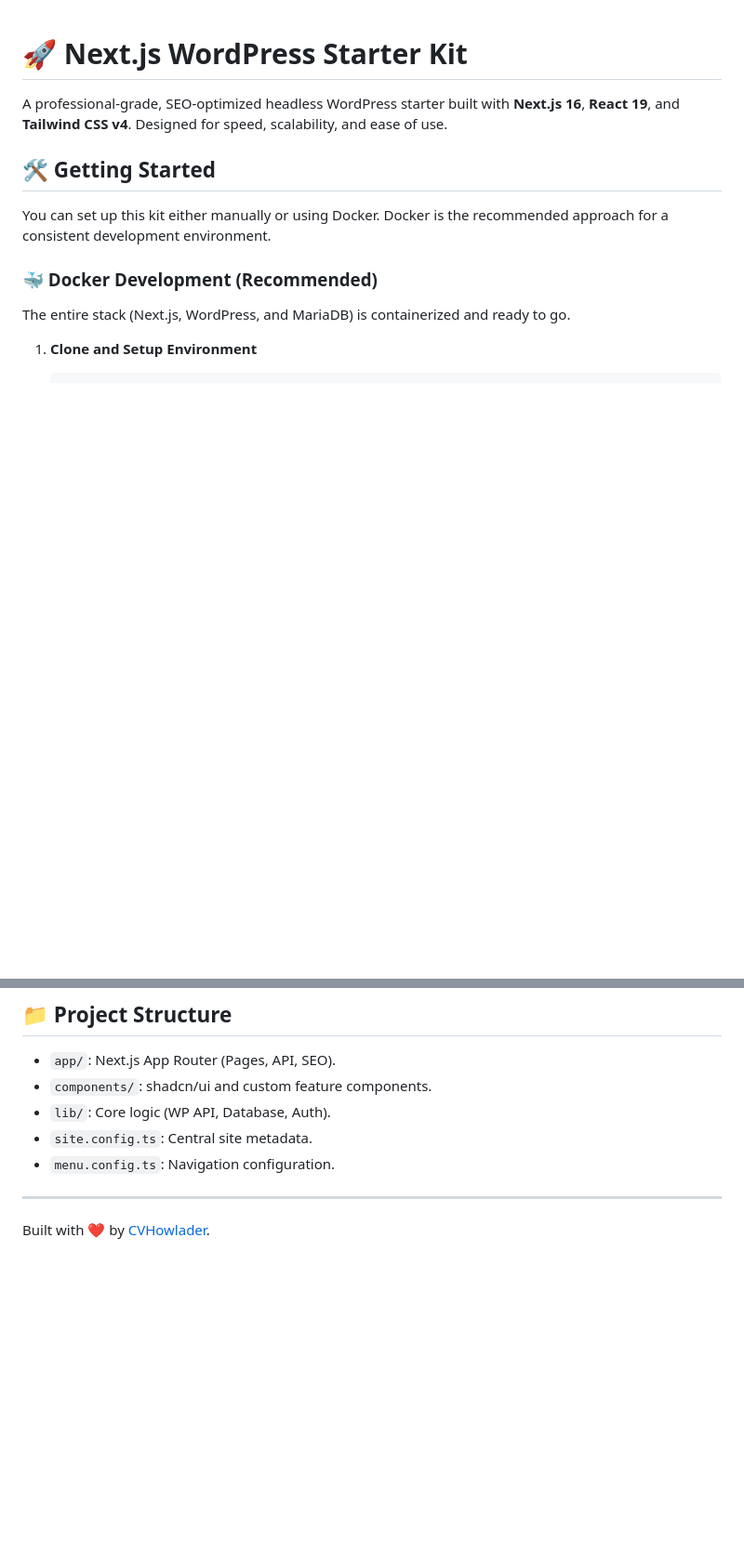
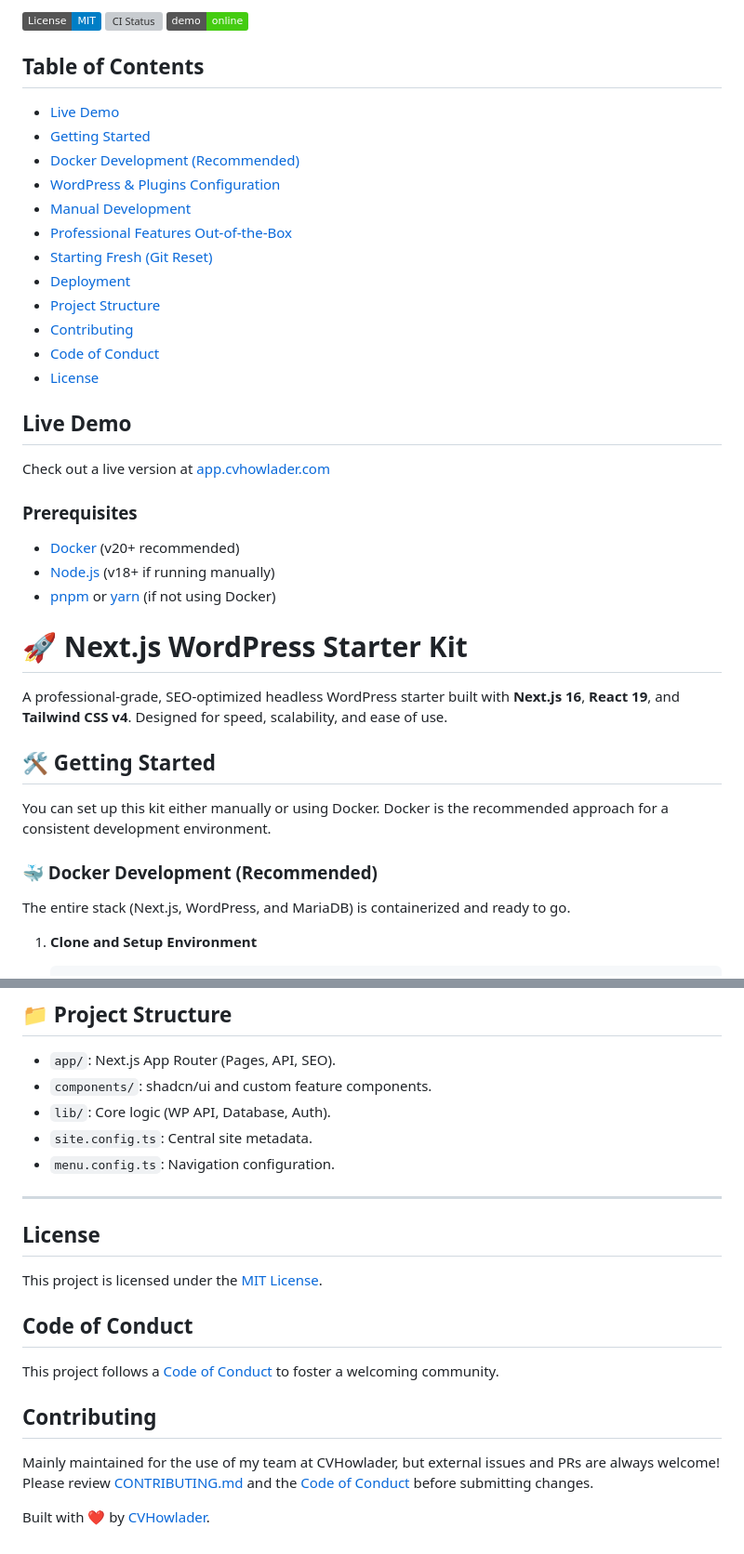
Before and after one commit to Charlesbasis/portfolio-app, a Markdown page: README.md, 2 parts joined by grey strips. Shown at 93% size. Drawn GitHub-style; badges without logos; blank space fills up the shorter version; grey boxes are pictures that could not be loaded.

Commit message:
Enhance README with badges and additional sections
Added badges for license, CI status, and live demo. Updated the table of contents and added sections for prerequisites, license, code of conduct, and contributing guidelines.

```diff
--- a/README.md
+++ b/README.md
@@ -1,3 +1,32 @@
+[![License: MIT](https://img.shields.io/badge/License-MIT-blue.svg)](LICENSE)
+[![CI Status](https://github.com/Charlesbasis/portfolio-app/actions/workflows/ci.yml/badge.svg)](https://github.com/Charlesbasis/portfolio-app/actions)
+[![Live Demo](https://img.shields.io/badge/demo-online-success?style=flat&logo=vercel)](https://app.cvhowlader.com)
+
+## Table of Contents
+
+- [Live Demo](#live-demo)
+- [Getting Started](#getting-started)
+- [Docker Development (Recommended)](#docker-development-recommended)
+- [WordPress & Plugins Configuration](#wordpress--plugins-configuration)
+- [Manual Development](#manual-development)
+- [Professional Features Out-of-the-Box](#professional-features-out-of-the-box)
+- [Starting Fresh (Git Reset)](#starting-fresh-git-reset)
+- [Deployment](#deployment)
+- [Project Structure](#project-structure)
+- [Contributing](#contributing)
+- [Code of Conduct](#code-of-conduct)
+- [License](#license)
+
+## Live Demo
+
+Check out a live version at [app.cvhowlader.com](https://app.cvhowlader.com)
+
+### Prerequisites
+
+- [Docker](https://www.docker.com/) (v20+ recommended)
+- [Node.js](https://nodejs.org/) (v18+ if running manually)
+- [pnpm](https://pnpm.io/) or [yarn](https://yarnpkg.com/) (if not using Docker)
+
 # 🚀 Next.js WordPress Starter Kit
 
 A professional-grade, SEO-optimized headless WordPress starter built with **Next.js 16**, **React 19**, and **Tailwind CSS v4**. Designed for speed, scalability, and ease of use.
@@ -128,4 +157,17 @@ Ensure you provide the necessary Environment Variables in your dashboard and con
 
 ---
 
+## License
+
+This project is licensed under the [MIT License](LICENSE).
+
+## Code of Conduct
+
+This project follows a [Code of Conduct](CODE_OF_CONDUCT.md) to foster a welcoming community.
+
+## Contributing
+
+Mainly maintained for the use of my team at CVHowlader, but external issues and PRs are always welcome!
+Please review [CONTRIBUTING.md](CONTRIBUTING.md) and the [Code of Conduct](CODE_OF_CONDUCT.md) before submitting changes.
+
 Built with ❤️ by [CVHowlader](https://cvhowlader.com).
```
